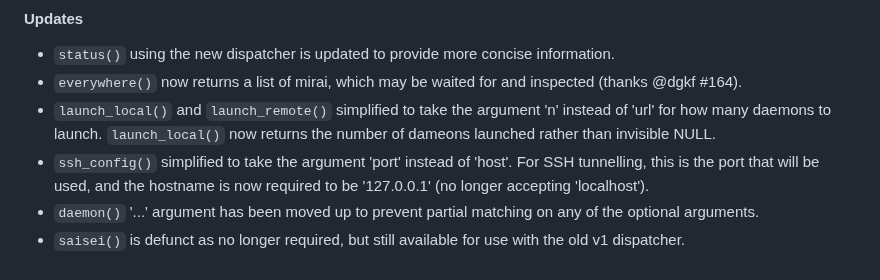
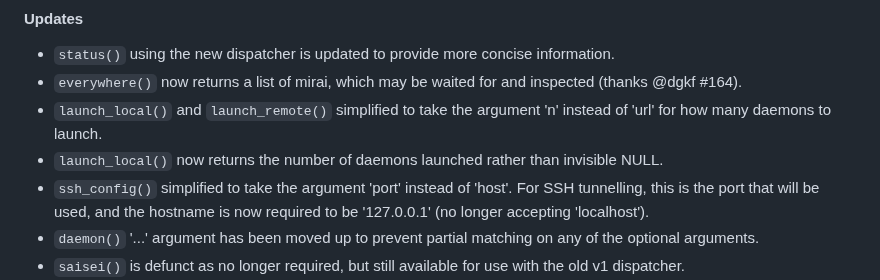
Before and after one commit to shikokuchuo/mirai, a Markdown page: NEWS.md, the part around the change. Drawn GitHub-style.

Commit message:
update NEWS

```diff
--- a/NEWS.md
+++ b/NEWS.md
@@ -17,7 +17,8 @@
 
 * `status()` using the new dispatcher is updated to provide more concise information.
 * `everywhere()` now returns a list of mirai, which may be waited for and inspected (thanks @dgkf  #164).
-* `launch_local()` and `launch_remote()` simplified to take the argument 'n' instead of 'url' for how many daemons to launch. `launch_local()` now returns the number of dameons launched rather than invisible NULL.
+* `launch_local()` and `launch_remote()` simplified to take the argument 'n' instead of 'url' for how many daemons to launch.
+* `launch_local()` now returns the number of daemons launched rather than invisible NULL.
 * `ssh_config()` simplified to take the argument 'port' instead of 'host'. For SSH tunnelling, this is the port that will be used, and the hostname is now required to be '127.0.0.1' (no longer accepting 'localhost').
 * `daemon()` '...' argument has been moved up to prevent partial matching on any of the optional arguments.
 * `saisei()` is defunct as no longer required, but still available for use with the old v1 dispatcher.
```
